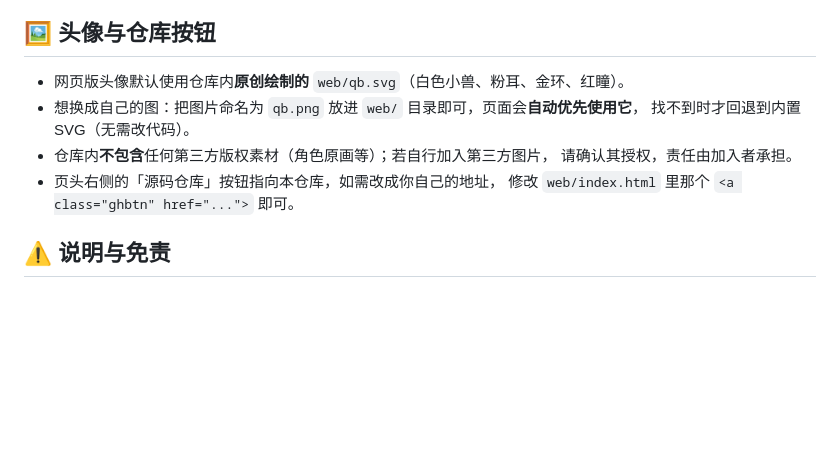
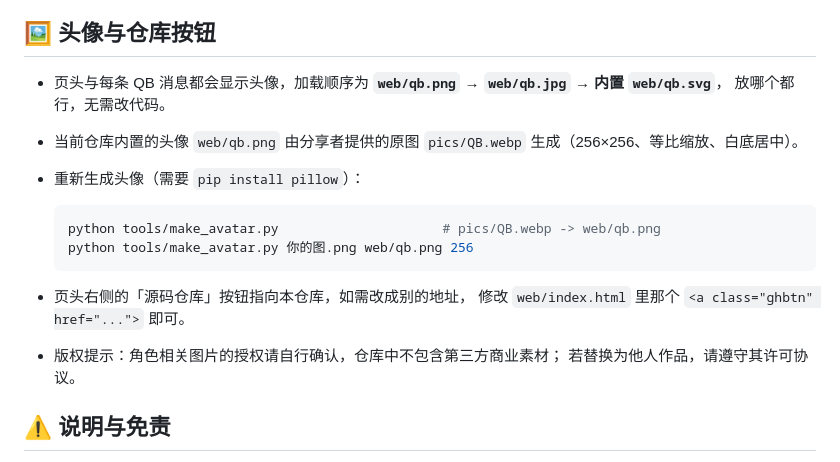
Before and after one commit to user-lqt/qb-incubator-agent, a Markdown page: README.md, the part around the change. Rendered like a GitHub page; blank space fills up the shorter version.

Commit message:
feat(web): 换用分享者提供的 QB 头像（pics/QB.webp -> web/qb.png，等比白底居中）

````diff
--- a/README.md
+++ b/README.md
@@ -243,13 +243,20 @@ CI（GitHub Actions）会在 Python 3.10 / 3.12 上跑：模块导入自检、`T
 
 ## 🖼️ 头像与仓库按钮
 
-- 网页版头像默认使用仓库内**原创绘制的** `web/qb.svg`（白色小兽、粉耳、金环、红瞳）。
-- 想换成自己的图：把图片命名为 `qb.png` 放进 `web/` 目录即可，页面会**自动优先使用它**，
-  找不到时才回退到内置 SVG（无需改代码）。
-- 仓库内**不包含**任何第三方版权素材（角色原画等）；若自行加入第三方图片，
-  请确认其授权，责任由加入者承担。
-- 页头右侧的「源码仓库」按钮指向本仓库，如需改成你自己的地址，
+- 页头与每条 QB 消息都会显示头像，加载顺序为 **`web/qb.png` → `web/qb.jpg` → 内置 `web/qb.svg`**，
+  放哪个都行，无需改代码。
+- 当前仓库内置的头像 `web/qb.png` 由分享者提供的原图 `pics/QB.webp` 生成（256×256、等比缩放、白底居中）。
+- 重新生成头像（需要 `pip install pillow`）：
+
+  ```bash
+  python tools/make_avatar.py                     # pics/QB.webp -> web/qb.png
+  python tools/make_avatar.py 你的图.png web/qb.png 256
+  ```
+
+- 页头右侧的「源码仓库」按钮指向本仓库，如需改成别的地址，
   修改 `web/index.html` 里那个 `<a class="ghbtn" href="...">` 即可。
+- 版权提示：角色相关图片的授权请自行确认，仓库中不包含第三方商业素材；
+  若替换为他人作品，请遵守其许可协议。
 
 ## ⚠️ 说明与免责
 
````
Also changed, not shown: web/qb.png (added), 4 other files.
